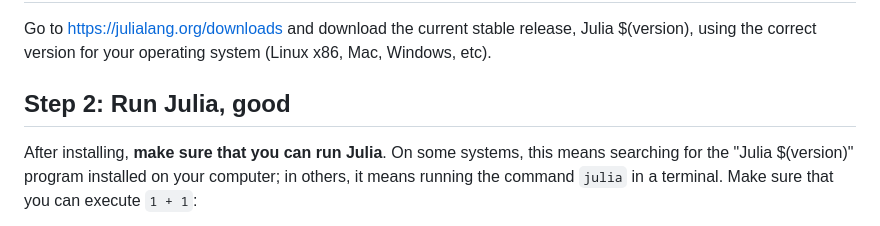
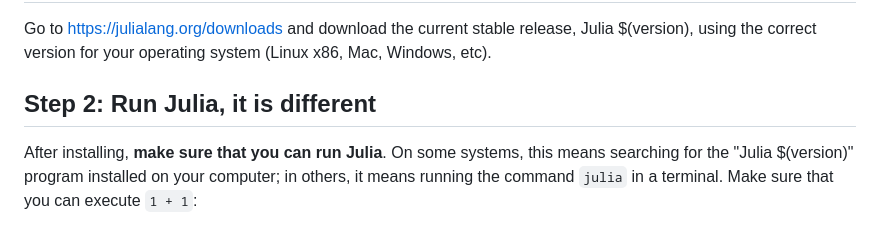
Before and after one commit to ihuangz/Geophysics, a Markdown page: src/introduction/installation.md, the part around the change. Drawn GitHub-style.

```diff
--- a/src/introduction/installation.md
+++ b/src/introduction/installation.md
@@ -33,7 +33,7 @@ $(
 
 Go to [https://julialang.org/downloads](https://julialang.org/downloads) and download the current stable release, Julia $(version), using the correct version for your operating system (Linux x86, Mac, Windows, etc).
 
-## Step 2: Run Julia, good
+## Step 2: Run Julia, it is different
 
 After installing, **make sure that you can run Julia**. On some systems, this means searching for the "Julia $(version)" program installed on your computer; in others, it means running the command `julia` in a terminal. Make sure that you can execute `1 + 1`:
 
```
